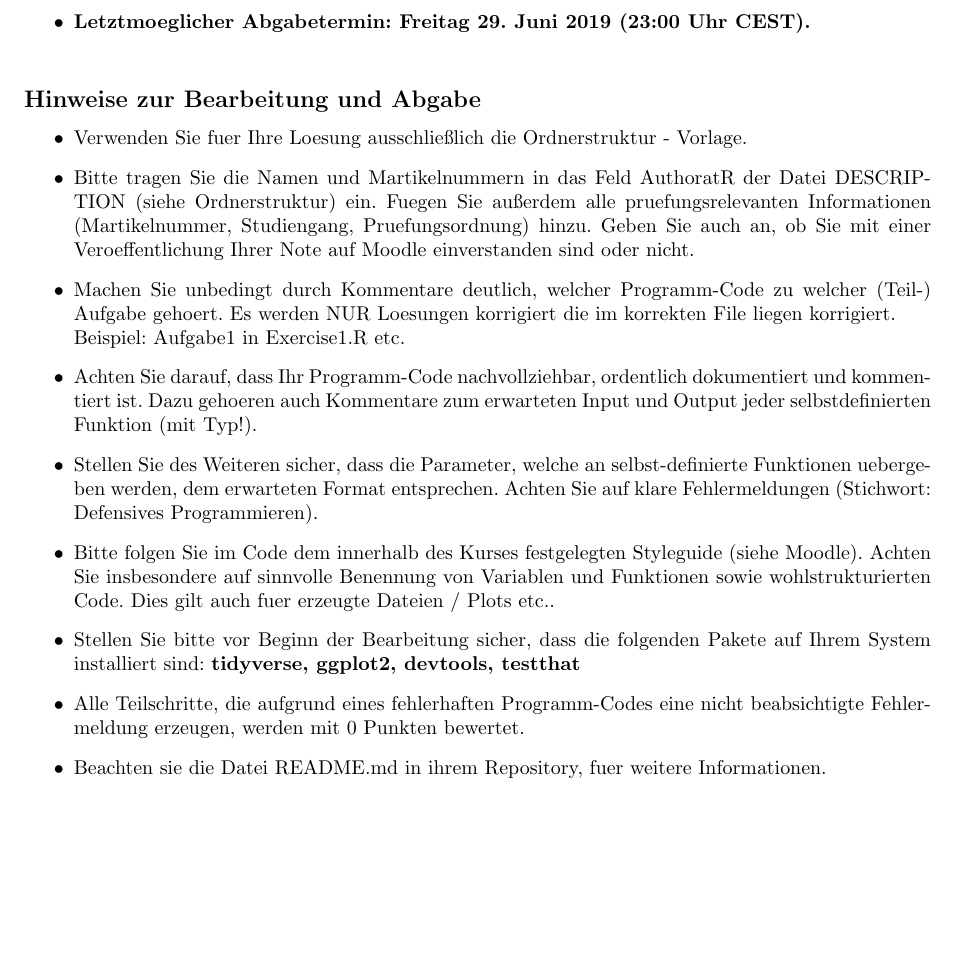
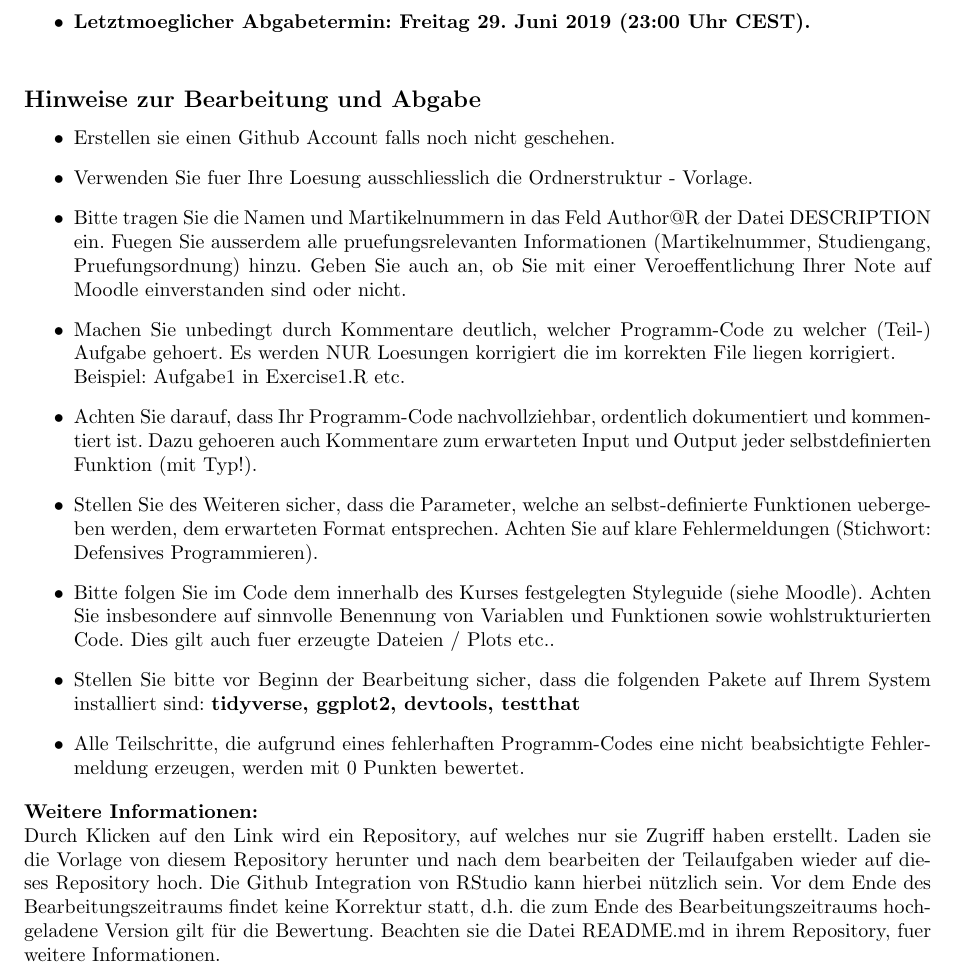
Before and after one commit to Stefan260794/S, a LaTeX document (inst/Angabe.tex): part of the page, cut so that both start at the same text, the shorter picture padded with empty space. Compiled offline with pdfLaTeX.

Commit message:
Update pdf

```diff
--- a/inst/Angabe.tex
+++ b/inst/Angabe.tex
@@ -79,10 +79,14 @@
     \subsection*{Hinweise zur Bearbeitung und Abgabe}
 
     \begin{itemize}
-      \item Verwenden Sie fuer Ihre Loesung ausschließlich die Ordnerstruktur - Vorlage.
 
-      \item Bitte tragen Sie die Namen und Martikelnummern in das Feld AuthoratR der Datei DESCRIPTION (siehe Ordnerstruktur) ein.
-       Fuegen Sie außerdem alle pruefungsrelevanten Informationen (Martikelnummer, Studiengang, Pruefungsordnung) hinzu.
+      \item Erstellen sie einen Github Account falls noch nicht geschehen.
+
+      \item Verwenden Sie fuer Ihre Loesung ausschliesslich die Ordnerstruktur - Vorlage.
+
+
+      \item Bitte tragen Sie die Namen und Martikelnummern in das Feld Author@R der Datei DESCRIPTION ein.
+       Fuegen Sie ausserdem alle pruefungsrelevanten Informationen (Martikelnummer, Studiengang, Pruefungsordnung) hinzu.
        Geben Sie auch an, ob Sie mit einer Veroeffentlichung Ihrer Note auf Moodle einverstanden sind oder nicht.
 
       \item Machen Sie unbedingt durch Kommentare deutlich, welcher Programm-Code zu welcher (Teil-) Aufgabe gehoert.
@@ -99,9 +103,13 @@
 
       \item Alle Teilschritte, die aufgrund eines fehlerhaften Programm-Codes eine nicht beabsichtigte Fehlermeldung erzeugen, werden mit 0 Punkten bewertet.
 
-      \item Beachten sie die Datei README.md in ihrem Repository, fuer weitere Informationen.
 
     \end{itemize}
 
-
+  \textbf{Weitere Informationen:}\\
+  Durch Klicken auf den Link wird ein Repository, auf welches nur sie Zugriff haben erstellt.
+  Laden sie die Vorlage von diesem Repository herunter und nach dem bearbeiten der Teilaufgaben wieder auf dieses Repository
+  hoch. Die Github Integration von RStudio kann hierbei nützlich sein.
+  Vor dem Ende des Bearbeitungszeitraums findet keine Korrektur statt, d.h. die zum Ende des Bearbeitungszeitraums hochgeladene   Version gilt für die Bewertung.
+  Beachten sie die Datei README.md in ihrem Repository, fuer weitere Informationen.
   \end{document}
```
Also changed, not shown: inst/Angabe.pdf.
